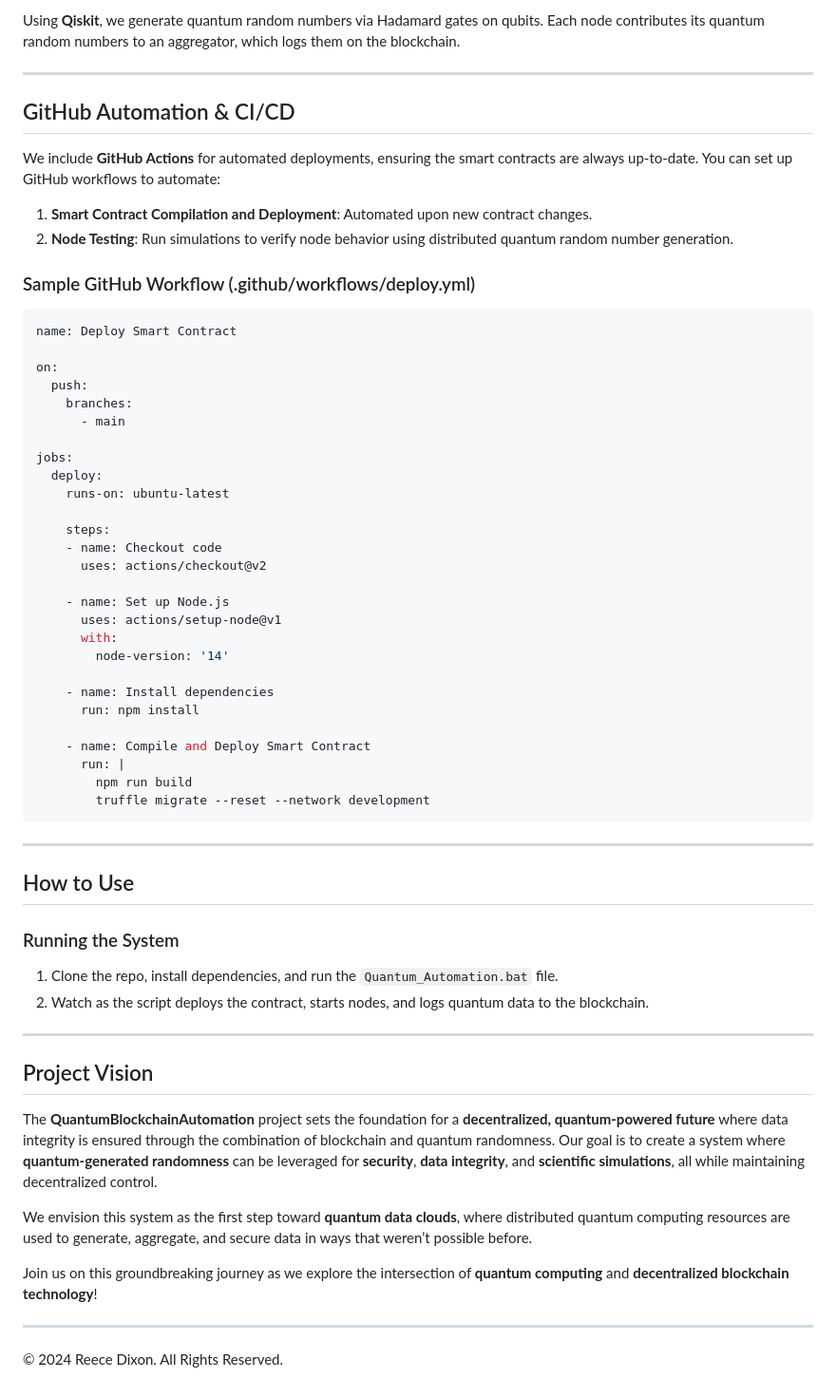
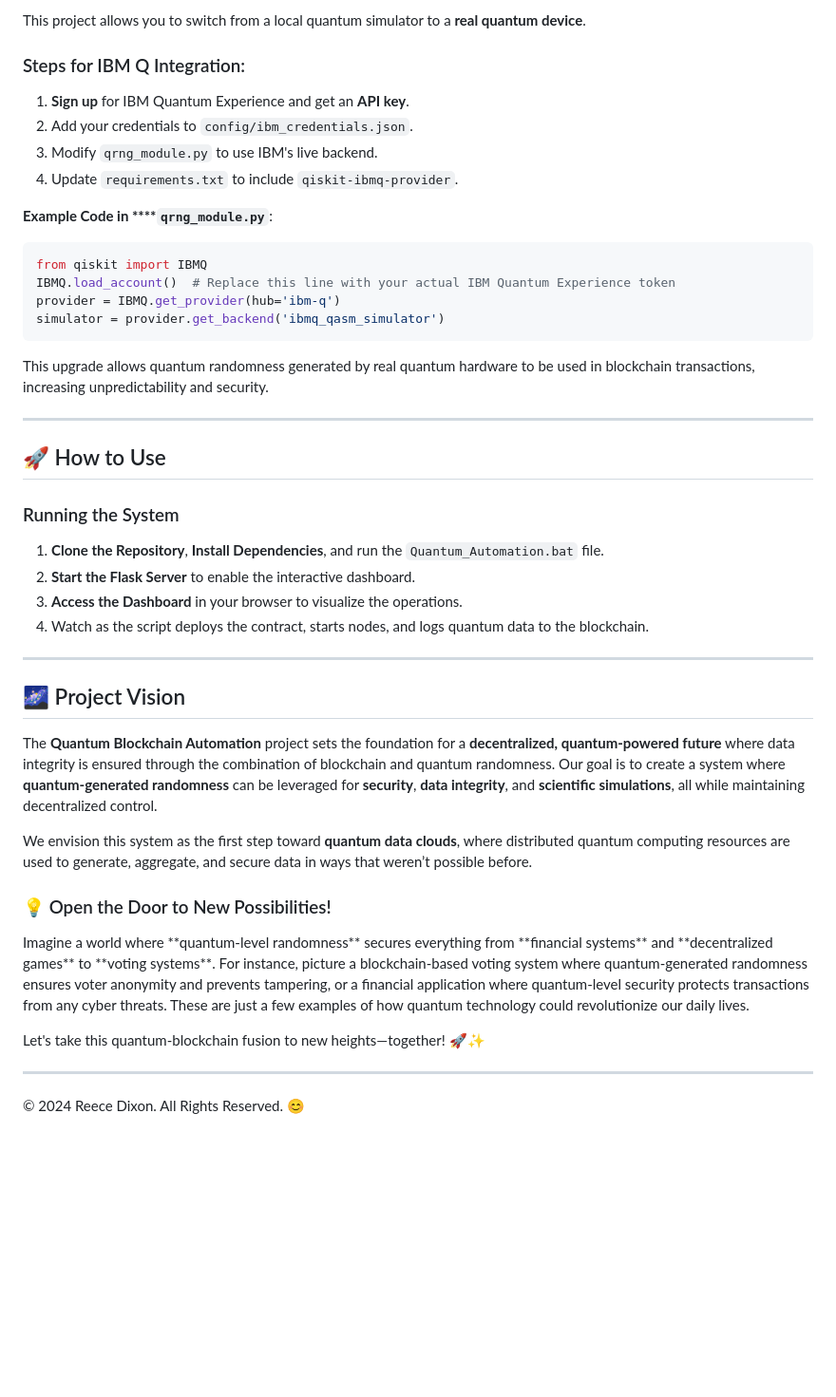
Before and after one commit to redx94/QuantumBlockchainAutomation, a Markdown page: README.md, the part around the change printed below. Shown: that part at 95% size. Drawn GitHub-style; blank space fills up the shorter version.

````diff
--- a/README.md
+++ b/README.md
@@ -159,66 +162,49 @@ contract QRNGLedger {
 
-Using **Qiskit**, we generate quantum random numbers via Hadamard gates on qubits. Each node contributes its quantum random numbers to an aggregator, which logs them on the blockchain.
+This project allows you to switch from a local quantum simulator to a **real quantum device**.
+
+### Steps for IBM Q Integration:
+
+1. **Sign up** for IBM Quantum Experience and get an **API key**.
+2. Add your credentials to `config/ibm_credentials.json`.
+3. Modify `qrng_module.py` to use IBM's live backend.
+4. Update `requirements.txt` to include `qiskit-ibmq-provider`.
+
+**Example Code in ****`qrng_module.py`**:
+
+```python
+from qiskit import IBMQ
+IBMQ.load_account()  # Replace this line with your actual IBM Quantum Experience token
+provider = IBMQ.get_provider(hub='ibm-q')
+simulator = provider.get_backend('ibmq_qasm_simulator')
+```
+
+This upgrade allows quantum randomness generated by real quantum hardware to be used in blockchain transactions, increasing unpredictability and security.
 
 ---
 
-## GitHub Automation & CI/CD
+## 🚀 How to Use
 
-We include **GitHub Actions** for automated deployments, ensuring the smart contracts are always up-to-date. You can set up GitHub workflows to automate:
+### Running the System
 
-1. **Smart Contract Compilation and Deployment**: Automated upon new contract changes.
-2. **Node Testing**: Run simulations to verify node behavior using distributed quantum random number generation.
-
-### Sample GitHub Workflow (.github/workflows/deploy.yml)
-
-```yaml
-name: Deploy Smart Contract
-
-on:
-  push:
-    branches:
-      - main
-
-jobs:
-  deploy:
-    runs-on: ubuntu-latest
-
-    steps:
-    - name: Checkout code
-      uses: actions/checkout@v2
-
-    - name: Set up Node.js
-      uses: actions/setup-node@v1
-      with:
-        node-version: '14'
-
-    - name: Install dependencies
-      run: npm install
-
-    - name: Compile and Deploy Smart Contract
-      run: |
-        npm run build
-        truffle migrate --reset --network development
-```
+1. **Clone the Repository**, **Install Dependencies**, and run the `Quantum_Automation.bat` file.
+2. **Start the Flask Server** to enable the interactive dashboard.
+3. **Access the Dashboard** in your browser to visualize the operations.
+4. Watch as the script deploys the contract, starts nodes, and logs quantum data to the blockchain.
 
 ---
 
-## How to Use
+## 🌌 Project Vision
 
-### Running the System
+The **Quantum Blockchain Automation** project sets the foundation for a **decentralized, quantum-powered future** where data integrity is ensured through the combination of blockchain and quantum randomness. Our goal is to create a system where **quantum-generated randomness** can be leveraged for **security**, **data integrity**, and **scientific simulations**, all while maintaining decentralized control.
 
-1. Clone the repo, install dependencies, and run the `Quantum_Automation.bat` file.
-2. Watch as the script deploys the contract, starts nodes, and logs quantum data to the blockchain.
+We envision this system as the first step toward **quantum data clouds**, where distributed quantum computing resources are used to generate, aggregate, and secure data in ways that weren’t possible before.
+
+### 💡 Open the Door to New Possibilities!
+
+Imagine a world where \*\*quantum-level randomness\*\* secures everything from \*\*financial systems\*\* and \*\*decentralized games\*\* to \*\*voting systems\*\*. For instance, picture a blockchain-based voting system where quantum-generated randomness ensures voter anonymity and prevents tampering, or a financial application where quantum-level security protects transactions from any cyber threats. These are just a few examples of how quantum technology could revolutionize our daily lives.
+
+Let's take this quantum-blockchain fusion to new heights—together! 🚀✨
 
 ---
 
-## Project Vision
-
-The **QuantumBlockchainAutomation** project sets the foundation for a **decentralized, quantum-powered future** where data integrity is ensured through the combination of blockchain and quantum randomness. Our goal is to create a system where **quantum-generated randomness** can be leveraged for **security**, **data integrity**, and **scientific simulations**, all while maintaining decentralized control.
-
-We envision this system as the first step toward **quantum data clouds**, where distributed quantum computing resources are used to generate, aggregate, and secure data in ways that weren’t possible before.
-
-Join us on this groundbreaking journey as we explore the intersection of **quantum computing** and **decentralized blockchain technology**!
-
----
-
-© 2024 Reece Dixon. All Rights Reserved.
+© 2024 Reece Dixon. All Rights Reserved. 😊
````
Also changed, not shown: other parts of README.md (+84 -81 lines).
